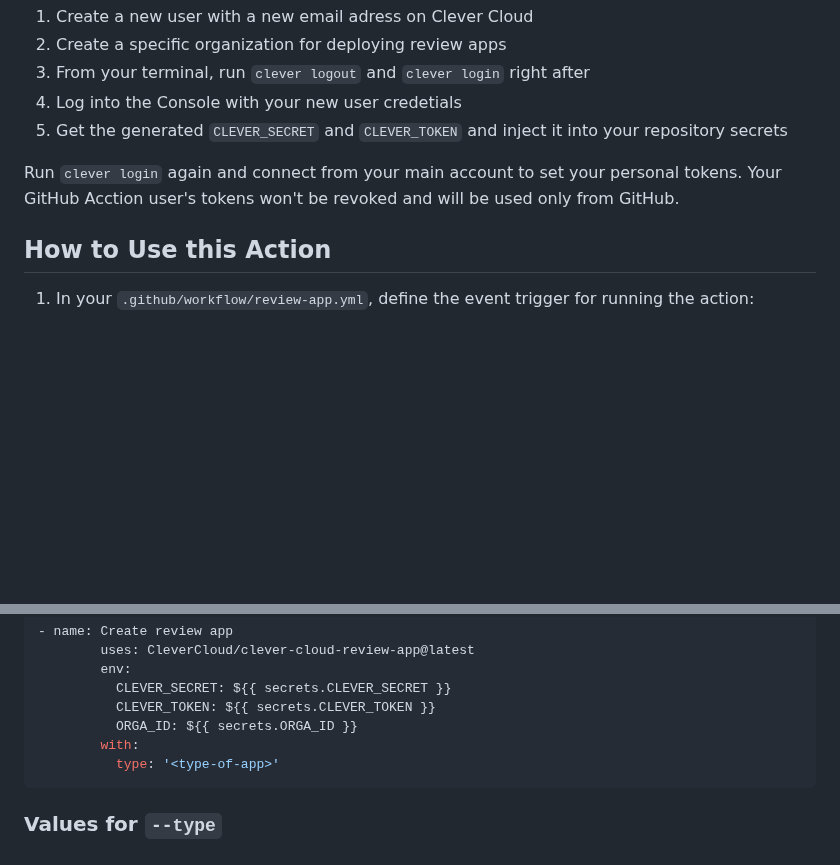
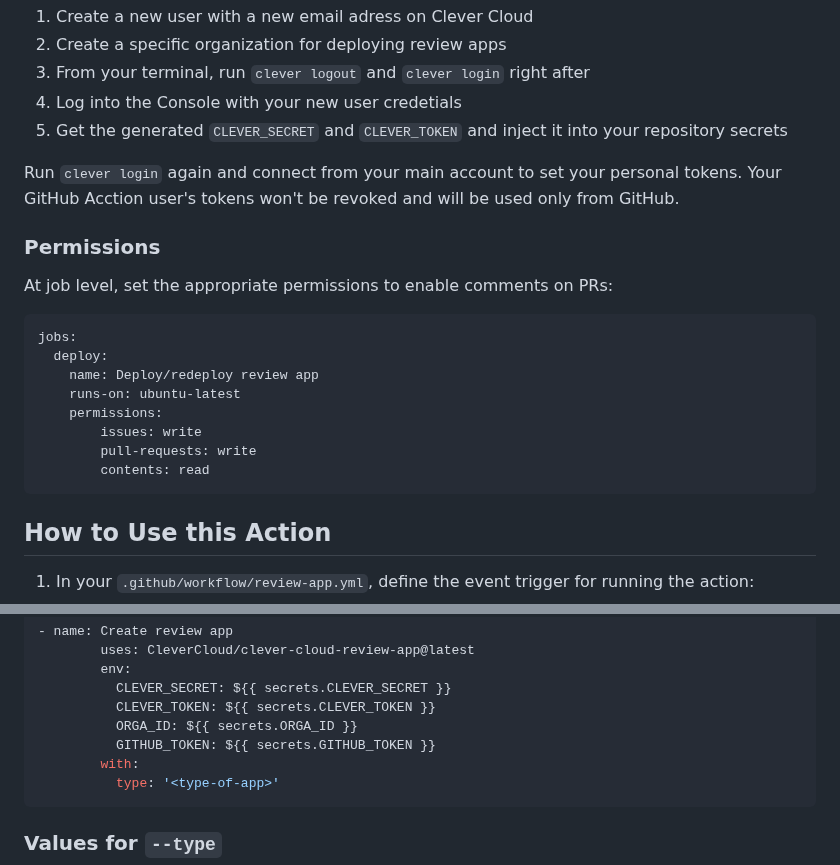
Before and after one commit to CleverCloud/clever-cloud-review-app, a Markdown page: README.md, 2 parts joined by grey strips. Drawn GitHub-style; blank space fills up the shorter version.

Commit message:
doc: explicit permissions to set for comments

````diff
--- a/README.md
+++ b/README.md
@@ -33,6 +33,21 @@ For better security, we advise generating a specific `CLEVER_SECRET` and `CLEVER
 
 Run `clever login` again and connect from your main account to set your personal tokens. Your GitHub Acction user's tokens won't be revoked and will be used only from GitHub.
 
+### Permissions
+
+At job level, set the appropriate permissions to enable comments on PRs:
+
+```yaml
+jobs:
+  deploy:
+    name: Deploy/redeploy review app
+    runs-on: ubuntu-latest
+    permissions:
+        issues: write
+        pull-requests: write
+        contents: read
+```
+
 ## How to Use this Action
 
 1. In your `.github/workflow/review-app.yml`, define the event trigger for running the action:
@@ -53,6 +68,7 @@ on:
           CLEVER_SECRET: ${{ secrets.CLEVER_SECRET }}
           CLEVER_TOKEN: ${{ secrets.CLEVER_TOKEN }}
           ORGA_ID: ${{ secrets.ORGA_ID }}
+          GITHUB_TOKEN: ${{ secrets.GITHUB_TOKEN }}
         with:
           type: '<type-of-app>'
 ```
````
